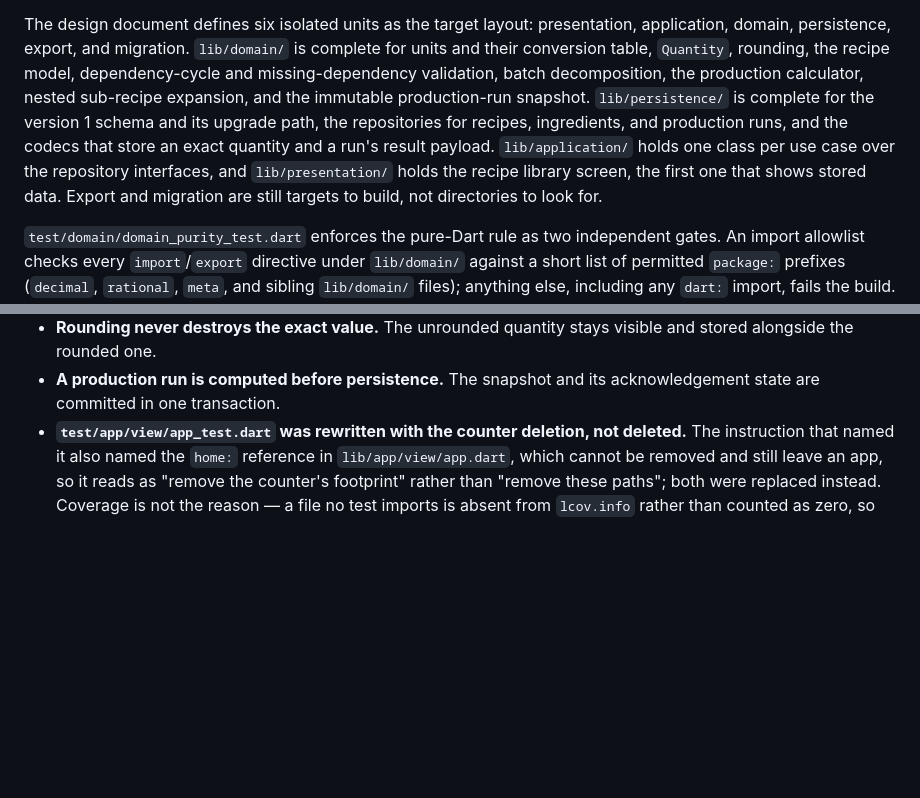
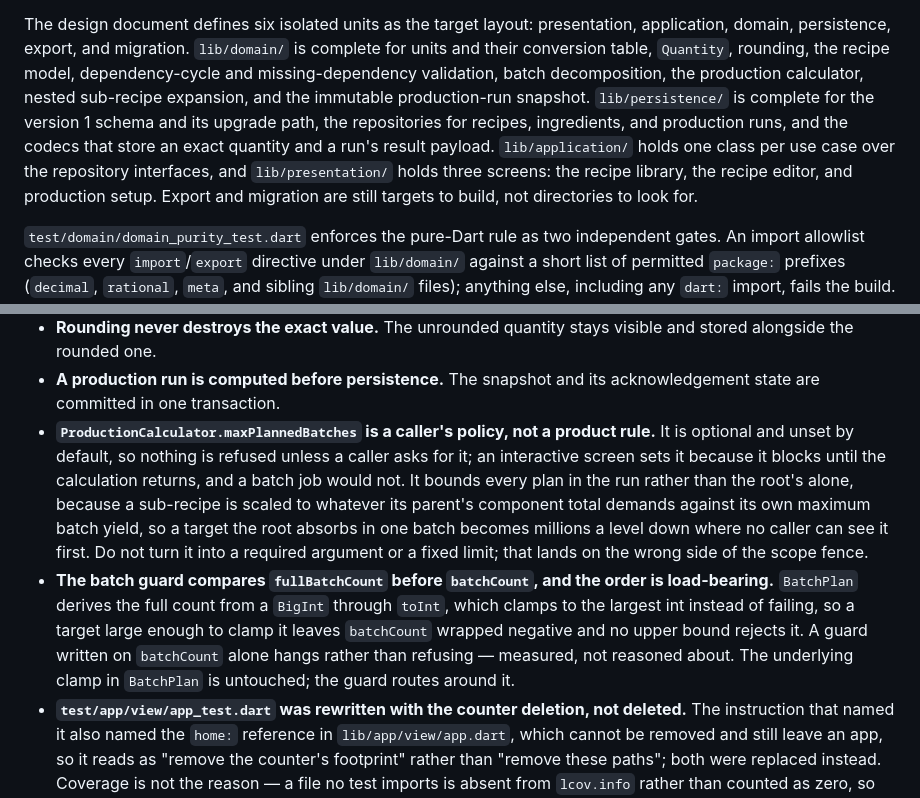
Before and after one commit to AndrewDongminYoo/prep_book, a Markdown page: CLAUDE.md, 2 parts joined by grey strips. Rendered like a GitHub page; blank space fills up the shorter version.

Commit message:
docs: record the batch bound as caller policy and its overflow order

```diff
--- a/CLAUDE.md
+++ b/CLAUDE.md
@@ -18,7 +18,7 @@ The tree is the Very Good CLI template with its `counter` sample removed, plus f
 The design document defines six isolated units as the target layout: presentation, application, domain, persistence, export, and migration.
 `lib/domain/` is complete for units and their conversion table, `Quantity`, rounding, the recipe model, dependency-cycle and missing-dependency validation, batch decomposition, the production calculator, nested sub-recipe expansion, and the immutable production-run snapshot.
 `lib/persistence/` is complete for the version 1 schema and its upgrade path, the repositories for recipes, ingredients, and production runs, and the codecs that store an exact quantity and a run's result payload.
-`lib/application/` holds one class per use case over the repository interfaces, and `lib/presentation/` holds the recipe library screen, the first one that shows stored data.
+`lib/application/` holds one class per use case over the repository interfaces, and `lib/presentation/` holds three screens: the recipe library, the recipe editor, and production setup.
 Export and migration are still targets to build, not directories to look for.
 
 `test/domain/domain_purity_test.dart` enforces the pure-Dart rule as two independent gates.
@@ -81,6 +81,8 @@ A bullet naming no test is not evidence that nothing pins it — check before as
 - **Free-form amounts are `manual` components, not numeric zeroes.** "To taste" and "as needed" produce a review warning, not a quantity.
 - **Rounding never destroys the exact value.** The unrounded quantity stays visible and stored alongside the rounded one.
 - **A production run is computed before persistence.** The snapshot and its acknowledgement state are committed in one transaction.
+- **`ProductionCalculator.maxPlannedBatches` is a caller's policy, not a product rule.** It is optional and unset by default, so nothing is refused unless a caller asks for it; an interactive screen sets it because it blocks until the calculation returns, and a batch job would not. It bounds every plan in the run rather than the root's alone, because a sub-recipe is scaled to whatever its parent's component total demands against its own maximum batch yield, so a target the root absorbs in one batch becomes millions a level down where no caller can see it first. Do not turn it into a required argument or a fixed limit; that lands on the wrong side of the scope fence.
+- **The batch guard compares `fullBatchCount` before `batchCount`, and the order is load-bearing.** `BatchPlan` derives the full count from a `BigInt` through `toInt`, which clamps to the largest int instead of failing, so a target large enough to clamp it leaves `batchCount` wrapped negative and no upper bound rejects it. A guard written on `batchCount` alone hangs rather than refusing — measured, not reasoned about. The underlying clamp in `BatchPlan` is untouched; the guard routes around it.
 - **`test/app/view/app_test.dart` was rewritten with the counter deletion, not deleted.** The instruction that named it also named the `home:` reference in `lib/app/view/app.dart`, which cannot be removed and still leave an app, so it reads as "remove the counter's footprint" rather than "remove these paths"; both were replaced instead. Coverage is not the reason — a file no test imports is absent from `lcov.info` rather than counted as zero, so deleting the test would have dropped `lib/app/view/app.dart` out of the report and left the gate at 100 percent. What the rewritten test buys is the only check that the composition root wires the recipe library as the home screen.
 - **A read's outcome is built from the state as it is when the read lands, never from a snapshot taken before it suspended**, because the switch and the query both move while a read is in flight. `RecipeLibraryCubit._outcomeOf` carries the reason its `await` is hoisted; do not fold it back into the `copyWith` argument list.
 - **The empty list says why it is empty, in three messages rather than two**, and the archived case is decided before the query. `_LoadedBody._emptyMessage` carries the reason for that order.
```
